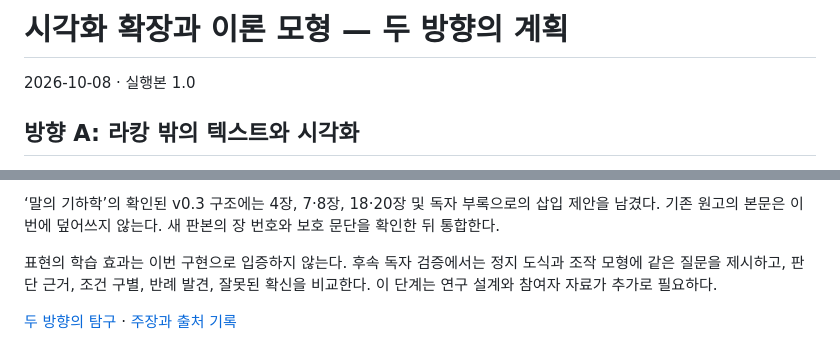
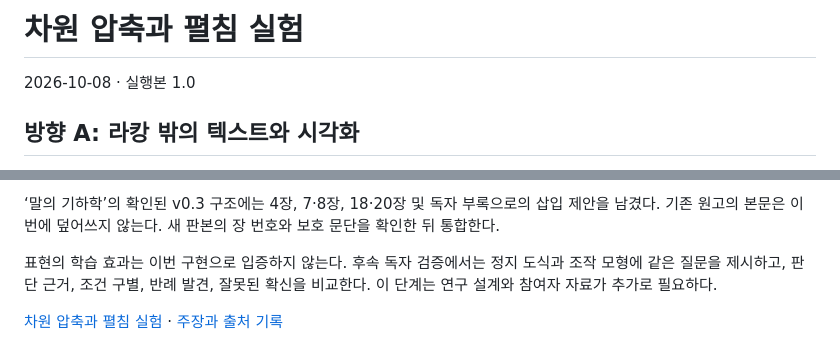
Before and after one commit to climtc/teaching-learning-perspectives, a Markdown page: NEXT_STAGE_PLAN.md, 2 parts joined by grey strips. Drawn GitHub-style.

Commit message:
Align the previous research plan navigation with the project name

```diff
--- a/NEXT_STAGE_PLAN.md
+++ b/NEXT_STAGE_PLAN.md
@@ -1,4 +1,4 @@
-# 시각화 확장과 이론 모형 — 두 방향의 계획
+# 차원 압축과 펼침 실험
 
 2026-10-08 · 실행본 1.0
 
@@ -43,4 +43,4 @@
 
 표현의 학습 효과는 이번 구현으로 입증하지 않는다. 후속 독자 검증에서는 정지 도식과 조작 모형에 같은 질문을 제시하고, 판단 근거, 조건 구별, 반례 발견, 잘못된 확신을 비교한다. 이 단계는 연구 설계와 참여자 자료가 추가로 필요하다.
 
-[두 방향의 탐구](geometry-lab.html) · [주장과 출처 기록](geometry-lab-sources.json)
+[차원 압축과 펼침 실험](geometry-lab.html) · [주장과 출처 기록](geometry-lab-sources.json)
```
